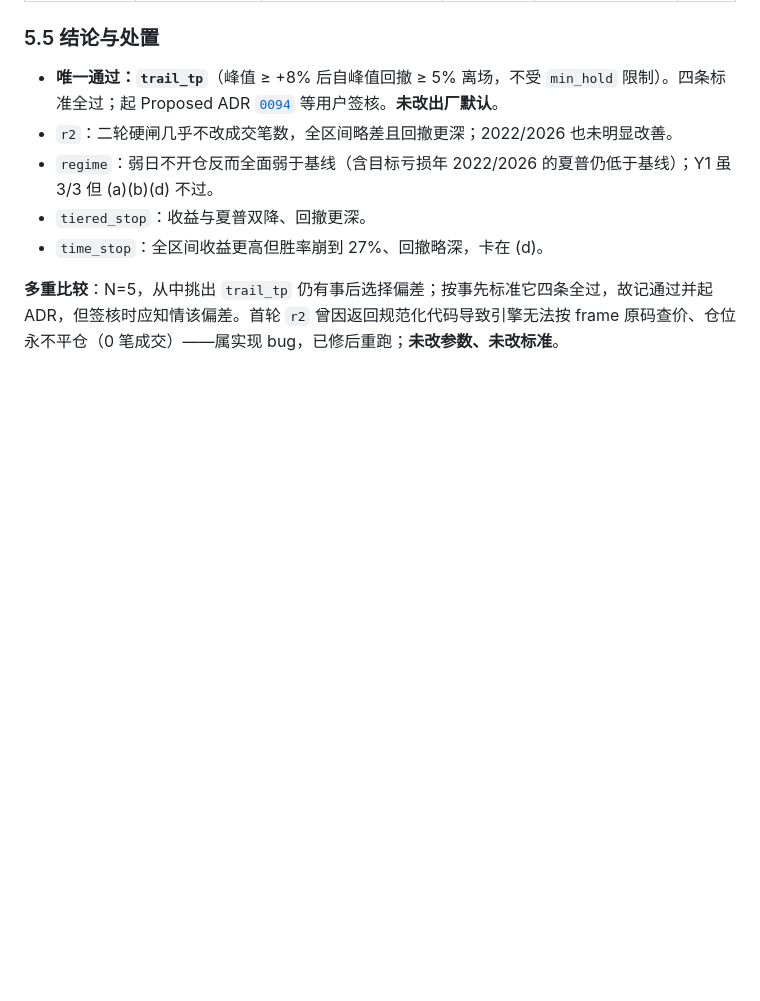
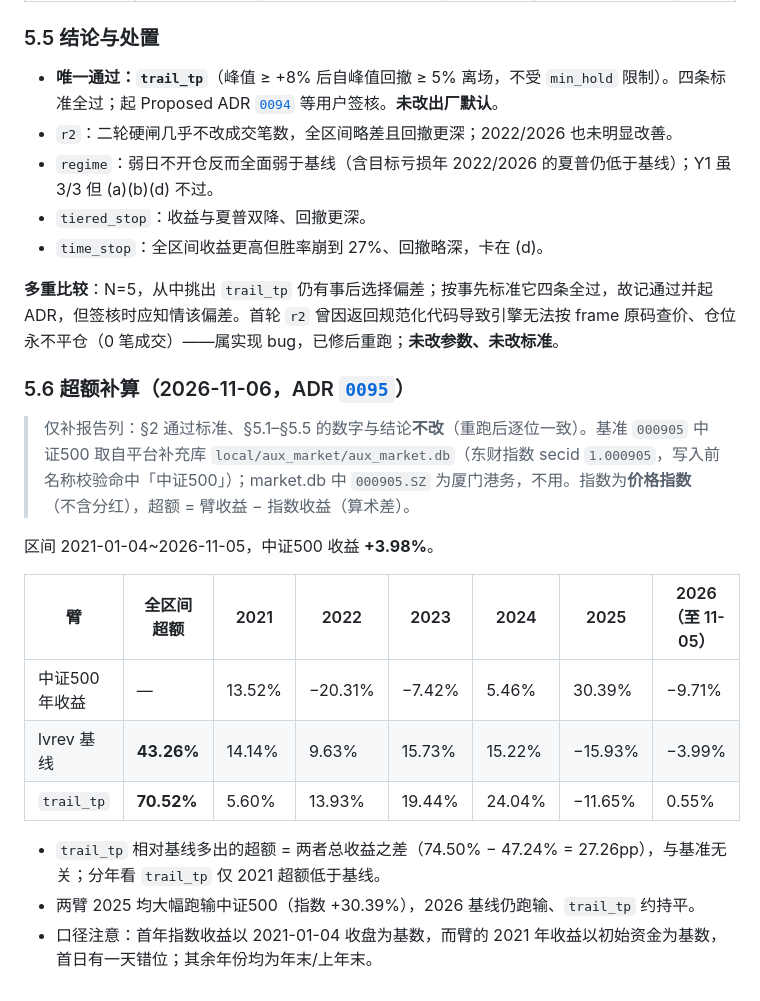
Before and after one commit to deTian0/stock-platform, a Markdown page: docs/plans/lvrev-enhancement.md, the part around the change. Drawn GitHub-style; blank space fills up the shorter version.

Commit message:
docs: lvrev 增强 §5.6 超额补算（中证500 来自补充库；基线 43.26% / trail_tp 70.52%）
Co-authored-by: Cursor <cursoragent@cursor.com>

```diff
--- a/docs/plans/lvrev-enhancement.md
+++ b/docs/plans/lvrev-enhancement.md
@@ -133,3 +133,19 @@ trail_tp 逐窗：w1 1.537/−9.92%/50.41%；w2 1.475/−7.55%/67.37%；w3 −1.
 - `time_stop`：全区间收益更高但胜率崩到 27%、回撤略深，卡在 (d)。
 
 **多重比较**：N=5，从中挑出 `trail_tp` 仍有事后选择偏差；按事先标准它四条全过，故记通过并起 ADR，但签核时应知情该偏差。首轮 `r2` 曾因返回规范化代码导致引擎无法按 frame 原码查价、仓位永不平仓（0 笔成交）——属实现 bug，已修后重跑；**未改参数、未改标准**。
+
+### 5.6 超额补算（2026-11-06，ADR [`0095`](../architecture/0095-aux-market-store.md)）
+
+> 仅补报告列：§2 通过标准、§5.1–§5.5 的数字与结论**不改**（重跑后逐位一致）。基准 `000905` 中证500 取自平台补充库 `local/aux_market/aux_market.db`（东财指数 secid `1.000905`，写入前名称校验命中「中证500」）；market.db 中 `000905.SZ` 为厦门港务，不用。指数为**价格指数**（不含分红），超额 = 臂收益 − 指数收益（算术差）。
+
+区间 2021-01-04~2026-11-05，中证500 收益 **+3.98%**。
+
+| 臂 | 全区间超额 | 2021 | 2022 | 2023 | 2024 | 2025 | 2026（至 11-05） |
+|----|------------|------|------|------|------|------|------------------|
+| 中证500 年收益 | — | 13.52% | −20.31% | −7.42% | 5.46% | 30.39% | −9.71% |
+| lvrev 基线 | **43.26%** | 14.14% | 9.63% | 15.73% | 15.22% | −15.93% | −3.99% |
+| `trail_tp` | **70.52%** | 5.60% | 13.93% | 19.44% | 24.04% | −11.65% | 0.55% |
+
+- `trail_tp` 相对基线多出的超额 = 两者总收益之差（74.50% − 47.24% = 27.26pp），与基准无关；分年看 `trail_tp` 仅 2021 超额低于基线。
+- 两臂 2025 均大幅跑输中证500（指数 +30.39%），2026 基线仍跑输、`trail_tp` 约持平。
+- 口径注意：首年指数收益以 2021-01-04 收盘为基数，而臂的 2021 年收益以初始资金为基数，首日有一天错位；其余年份均为年末/上年末。
```
